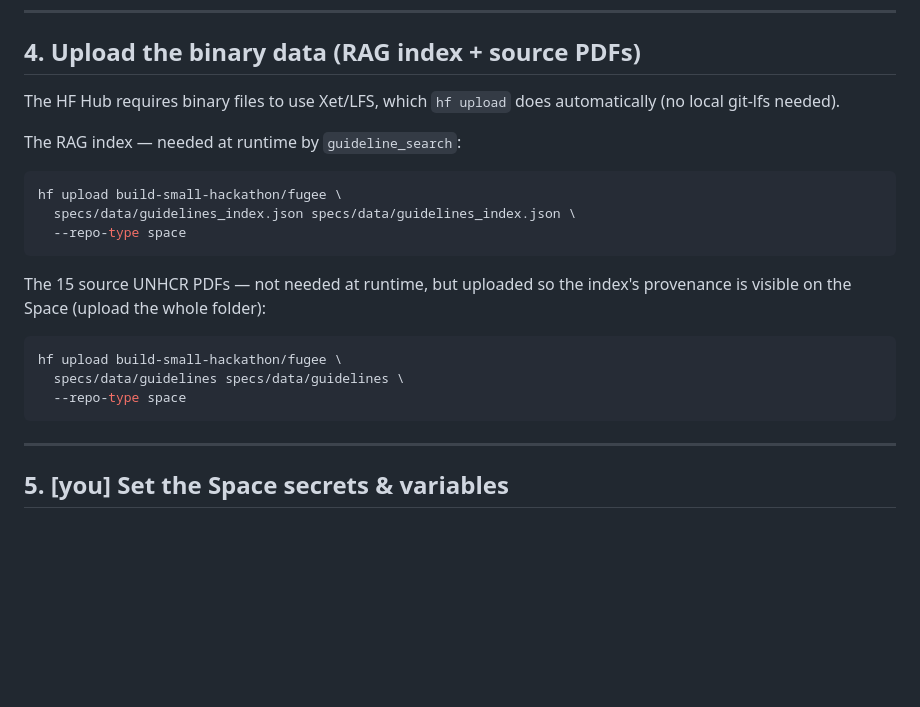
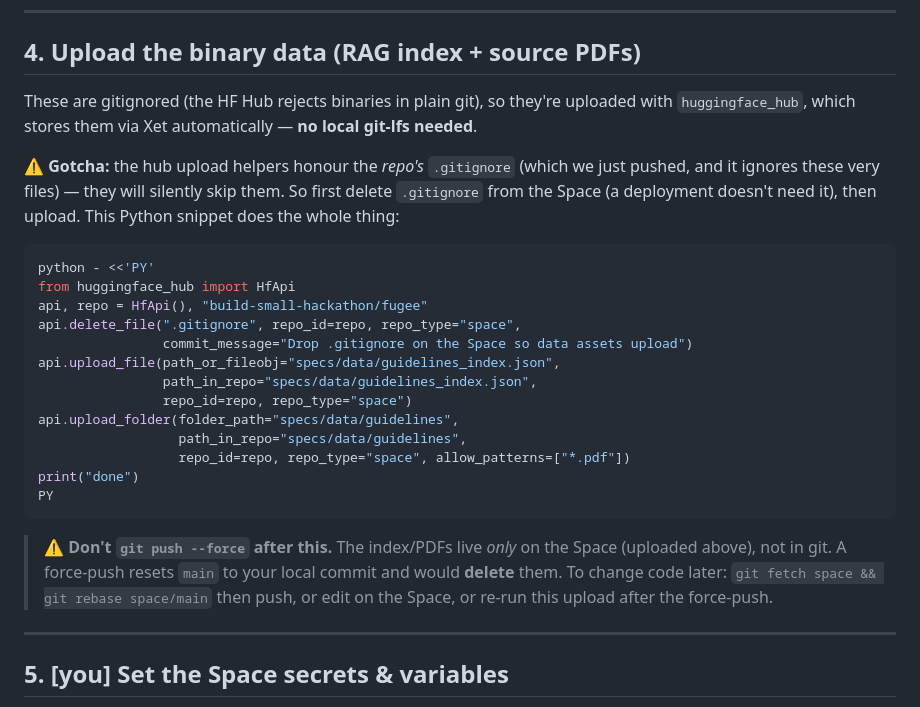
Before and after one commit to heldernoid/fugee, a Markdown page: deploy/DEPLOY.md, the part around the change. GitHub-like rendering; blank space fills up the shorter version.

Commit message:
[docs] DEPLOY.md: record real data-upload method (gitignore gotcha + no force-push)
The hub upload helpers honour the repo's .gitignore and silently skip the index/
PDFs; document deleting the Space's .gitignore first, then uploading via
huggingface_hub (Xet). Warn that the data lives only on the Space, so a later
force-push would delete it.

Co-authored-by: Codex <noreply@openai.com>

````diff
--- a/deploy/DEPLOY.md
+++ b/deploy/DEPLOY.md
@@ -76,25 +76,36 @@ which are uploaded next. The Space starts building on push.
 
 ## 4. Upload the binary data (RAG index + source PDFs)
 
-The HF Hub requires binary files to use Xet/LFS, which `hf upload` does
-automatically (no local git-lfs needed).
+These are gitignored (the HF Hub rejects binaries in plain git), so they're
+uploaded with `huggingface_hub`, which stores them via Xet automatically — **no
+local git-lfs needed**.
 
-The RAG index — needed at runtime by `guideline_search`:
+⚠️ **Gotcha:** the hub upload helpers honour the *repo's* `.gitignore` (which we
+just pushed, and it ignores these very files) — they will silently skip them. So
+first delete `.gitignore` from the Space (a deployment doesn't need it), then
+upload. This Python snippet does the whole thing:
 
 ```bash
-hf upload build-small-hackathon/fugee \
-  specs/data/guidelines_index.json specs/data/guidelines_index.json \
-  --repo-type space
+python - <<'PY'
+from huggingface_hub import HfApi
+api, repo = HfApi(), "build-small-hackathon/fugee"
+api.delete_file(".gitignore", repo_id=repo, repo_type="space",
+                commit_message="Drop .gitignore on the Space so data assets upload")
+api.upload_file(path_or_fileobj="specs/data/guidelines_index.json",
+                path_in_repo="specs/data/guidelines_index.json",
+                repo_id=repo, repo_type="space")
+api.upload_folder(folder_path="specs/data/guidelines",
+                  path_in_repo="specs/data/guidelines",
+                  repo_id=repo, repo_type="space", allow_patterns=["*.pdf"])
+print("done")
+PY
 ```
 
-The 15 source UNHCR PDFs — not needed at runtime, but uploaded so the index's
-provenance is visible on the Space (upload the whole folder):
-
-```bash
-hf upload build-small-hackathon/fugee \
-  specs/data/guidelines specs/data/guidelines \
-  --repo-type space
-```
+> ⚠️ **Don't `git push --force` after this.** The index/PDFs live *only* on the
+> Space (uploaded above), not in git. A force-push resets `main` to your local
+> commit and would **delete** them. To change code later: `git fetch space &&
+> git rebase space/main` then push, or edit on the Space, or re-run this upload
+> after the force-push.
 
 ---
 
````
